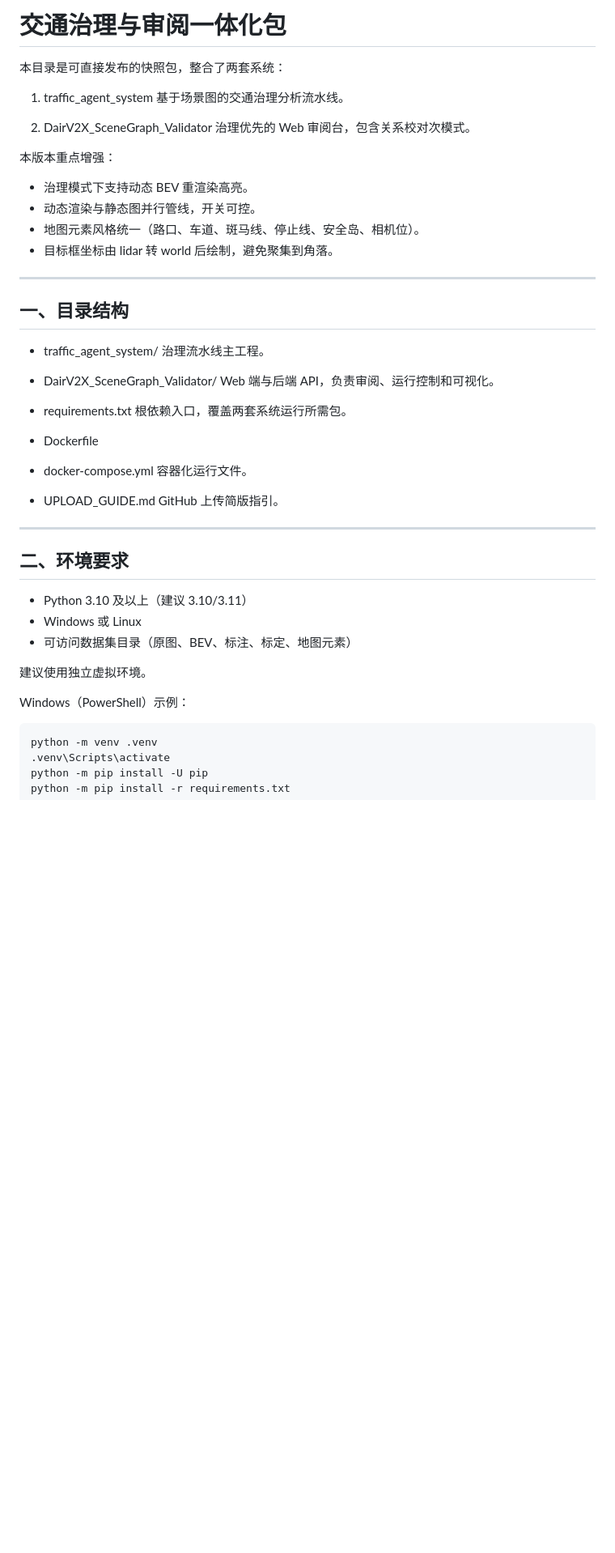
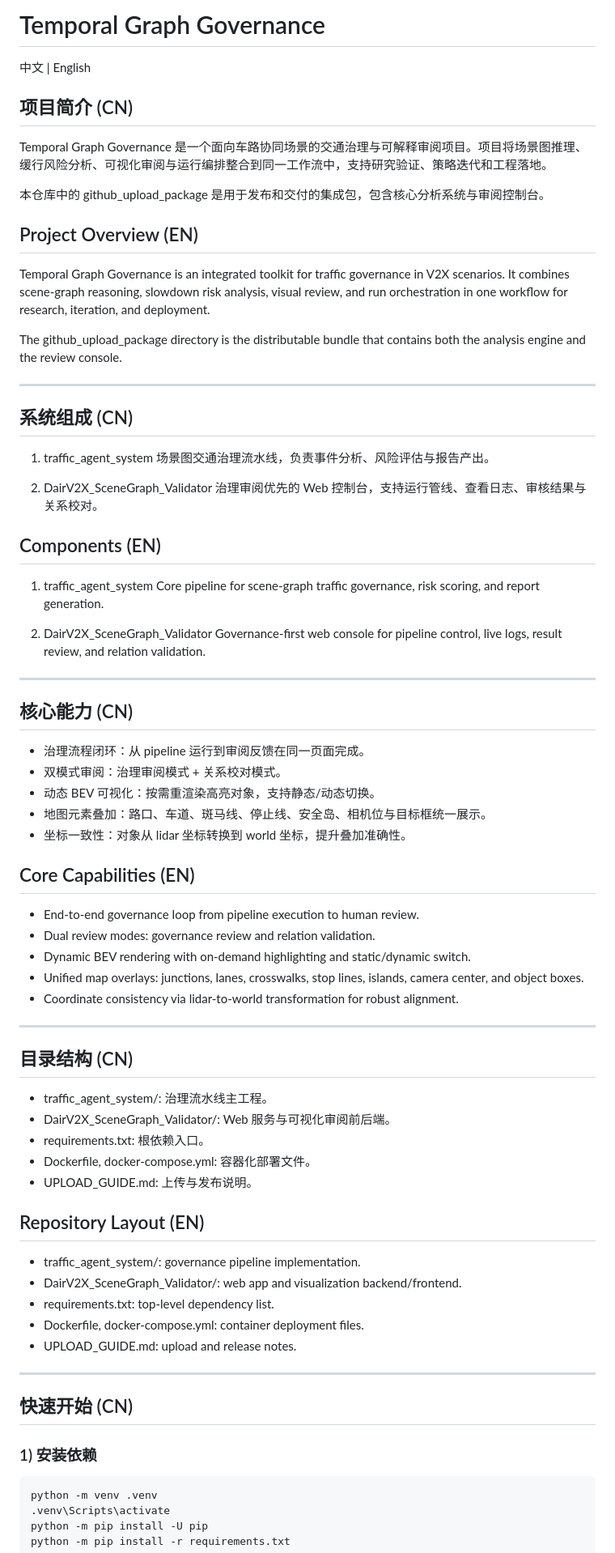
Before and after one commit to naginya233/temporal-graph-governance, a Markdown page: README.md, the part around one of its changes. Shown at 81% size. Drawn GitHub-style; blank space fills up the shorter version.

Commit message:
docs: rewrite README as bilingual project overview

````diff
--- a/README.md
+++ b/README.md
@@ -1,51 +1,78 @@
-# 交通治理与审阅一体化包
+# Temporal Graph Governance
 
-本目录是可直接发布的快照包，整合了两套系统：
+中文 | English
 
-1. traffic_agent_system
-	 基于场景图的交通治理分析流水线。
+## 项目简介 (CN)
 
-2. DairV2X_SceneGraph_Validator
-	 治理优先的 Web 审阅台，包含关系校对次模式。
+Temporal Graph Governance 是一个面向车路协同场景的交通治理与可解释审阅项目。项目将场景图推理、缓行风险分析、可视化审阅与运行编排整合到同一工作流中，支持研究验证、策略迭代和工程落地。
 
-本版本重点增强：
+本仓库中的 github_upload_package 是用于发布和交付的集成包，包含核心分析系统与审阅控制台。
 
-- 治理模式下支持动态 BEV 重渲染高亮。
-- 动态渲染与静态图并行管线，开关可控。
-- 地图元素风格统一（路口、车道、斑马线、停止线、安全岛、相机位）。
-- 目标框坐标由 lidar 转 world 后绘制，避免聚集到角落。
+## Project Overview (EN)
+
+Temporal Graph Governance is an integrated toolkit for traffic governance in V2X scenarios. It combines scene-graph reasoning, slowdown risk analysis, visual review, and run orchestration in one workflow for research, iteration, and deployment.
+
+The github_upload_package directory is the distributable bundle that contains both the analysis engine and the review console.
 
 ---
 
-## 一、目录结构
+## 系统组成 (CN)
 
-- traffic_agent_system/
-	治理流水线主工程。
+1. traffic_agent_system
+   场景图交通治理流水线，负责事件分析、风险评估与报告产出。
 
-- DairV2X_SceneGraph_Validator/
-	Web 端与后端 API，负责审阅、运行控制和可视化。
+2. DairV2X_SceneGraph_Validator
+   治理审阅优先的 Web 控制台，支持运行管线、查看日志、审核结果与关系校对。
 
-- requirements.txt
-	根依赖入口，覆盖两套系统运行所需包。
+## Components (EN)
 
-- Dockerfile
-- docker-compose.yml
-	容器化运行文件。
+1. traffic_agent_system
+   Core pipeline for scene-graph traffic governance, risk scoring, and report generation.
 
-- UPLOAD_GUIDE.md
-	GitHub 上传简版指引。
+2. DairV2X_SceneGraph_Validator
+   Governance-first web console for pipeline control, live logs, result review, and relation validation.
 
 ---
 
-## 二、环境要求
+## 核心能力 (CN)
 
-- Python 3.10 及以上（建议 3.10/3.11）
-- Windows 或 Linux
-- 可访问数据集目录（原图、BEV、标注、标定、地图元素）
+- 治理流程闭环：从 pipeline 运行到审阅反馈在同一页面完成。
+- 双模式审阅：治理审阅模式 + 关系校对模式。
+- 动态 BEV 可视化：按需重渲染高亮对象，支持静态/动态切换。
+- 地图元素叠加：路口、车道、斑马线、停止线、安全岛、相机位与目标框统一展示。
+- 坐标一致性：对象从 lidar 坐标转换到 world 坐标，提升叠加准确性。
 
-建议使用独立虚拟环境。
+## Core Capabilities (EN)
 
-Windows（PowerShell）示例：
+- End-to-end governance loop from pipeline execution to human review.
+- Dual review modes: governance review and relation validation.
+- Dynamic BEV rendering with on-demand highlighting and static/dynamic switch.
+- Unified map overlays: junctions, lanes, crosswalks, stop lines, islands, camera center, and object boxes.
+- Coordinate consistency via lidar-to-world transformation for robust alignment.
+
+---
+
+## 目录结构 (CN)
+
+- traffic_agent_system/: 治理流水线主工程。
+- DairV2X_SceneGraph_Validator/: Web 服务与可视化审阅前后端。
+- requirements.txt: 根依赖入口。
+- Dockerfile, docker-compose.yml: 容器化部署文件。
+- UPLOAD_GUIDE.md: 上传与发布说明。
+
+## Repository Layout (EN)
+
+- traffic_agent_system/: governance pipeline implementation.
+- DairV2X_SceneGraph_Validator/: web app and visualization backend/frontend.
+- requirements.txt: top-level dependency list.
+- Dockerfile, docker-compose.yml: container deployment files.
+- UPLOAD_GUIDE.md: upload and release notes.
+
+---
+
+## 快速开始 (CN)
+
+### 1) 安装依赖
 
 ```bash
 python -m venv .venv
````
Also changed, not shown: other parts of README.md (+85 -197 lines).
